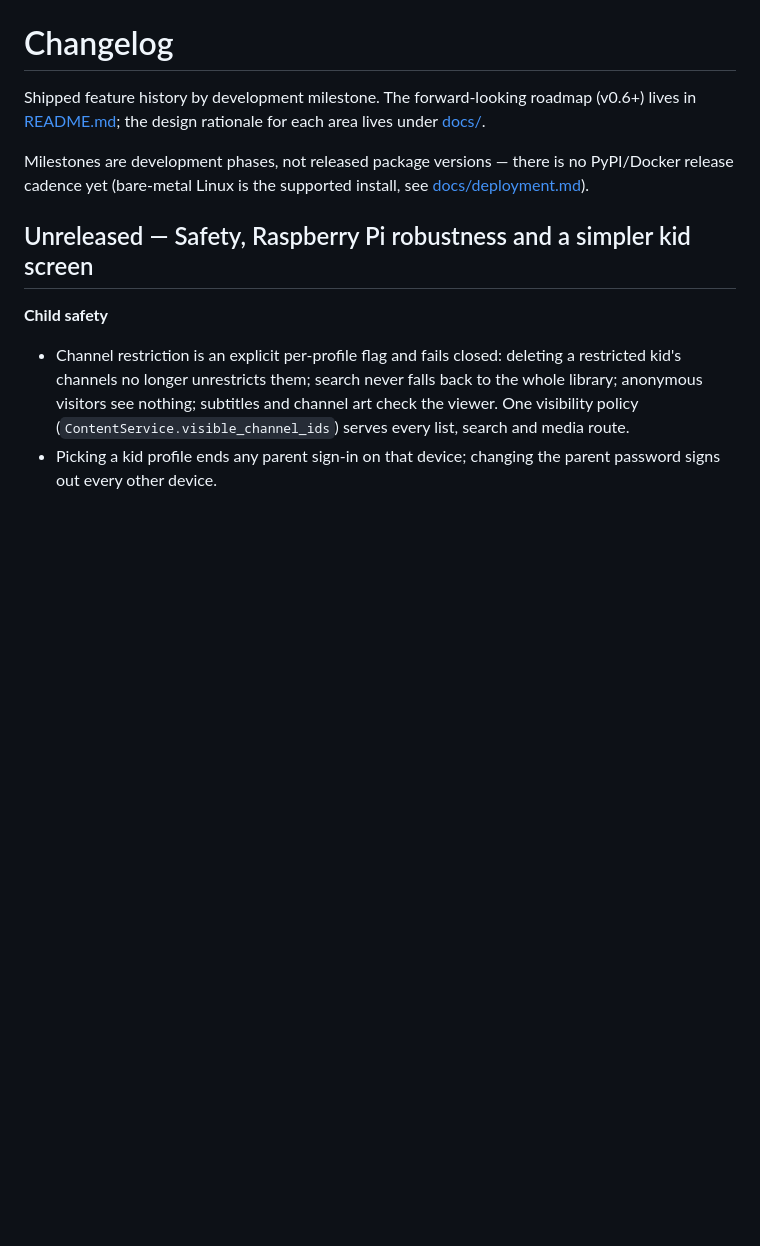
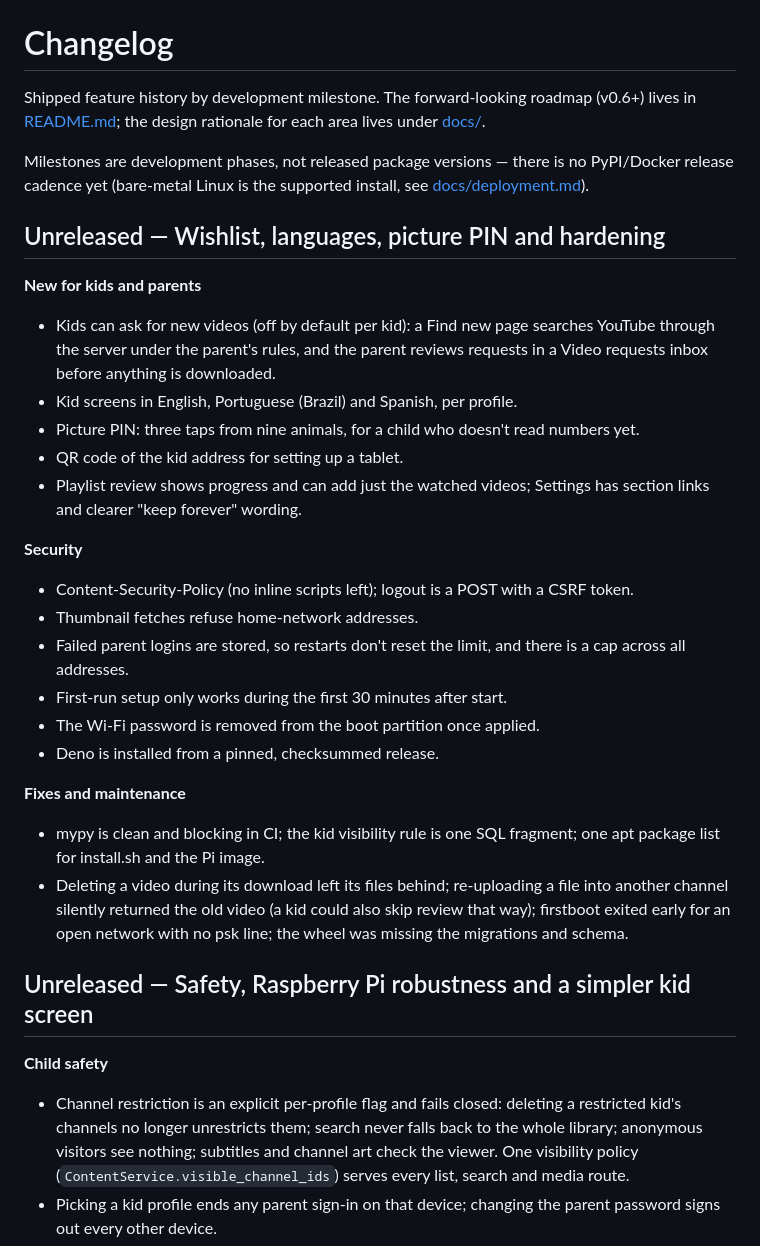
Before and after one commit to MadeByTokens/curatables, a Markdown page: CHANGELOG.md, the part around the change. GitHub-like rendering; blank space fills up the shorter version.

Commit message:
Changelog: wishlist, languages, picture PIN and hardening

```diff
--- a/CHANGELOG.md
+++ b/CHANGELOG.md
@@ -7,6 +7,39 @@ rationale for each area lives under [docs/](docs/README.md).
 Milestones are development phases, not released package versions — there
 is no PyPI/Docker release cadence yet (bare-metal Linux is the supported
 install, see [docs/deployment.md](docs/deployment.md)).
+
+## Unreleased — Wishlist, languages, picture PIN and hardening
+
+**New for kids and parents**
+- Kids can ask for new videos (off by default per kid): a Find new page
+  searches YouTube through the server under the parent's rules, and the
+  parent reviews requests in a Video requests inbox before anything is
+  downloaded.
+- Kid screens in English, Portuguese (Brazil) and Spanish, per profile.
+- Picture PIN: three taps from nine animals, for a child who doesn't
+  read numbers yet.
+- QR code of the kid address for setting up a tablet.
+- Playlist review shows progress and can add just the watched videos;
+  Settings has section links and clearer "keep forever" wording.
+
+**Security**
+- Content-Security-Policy (no inline scripts left); logout is a POST
+  with a CSRF token.
+- Thumbnail fetches refuse home-network addresses.
+- Failed parent logins are stored, so restarts don't reset the limit,
+  and there is a cap across all addresses.
+- First-run setup only works during the first 30 minutes after start.
+- The Wi-Fi password is removed from the boot partition once applied.
+- Deno is installed from a pinned, checksummed release.
+
+**Fixes and maintenance**
+- mypy is clean and blocking in CI; the kid visibility rule is one SQL
+  fragment; one apt package list for install.sh and the Pi image.
+- Deleting a video during its download left its files behind;
+  re-uploading a file into another channel silently returned the old
+  video (a kid could also skip review that way); firstboot exited early
+  for an open network with no psk line; the wheel was missing the
+  migrations and schema.
 
 ## Unreleased — Safety, Raspberry Pi robustness and a simpler kid screen
 
```
